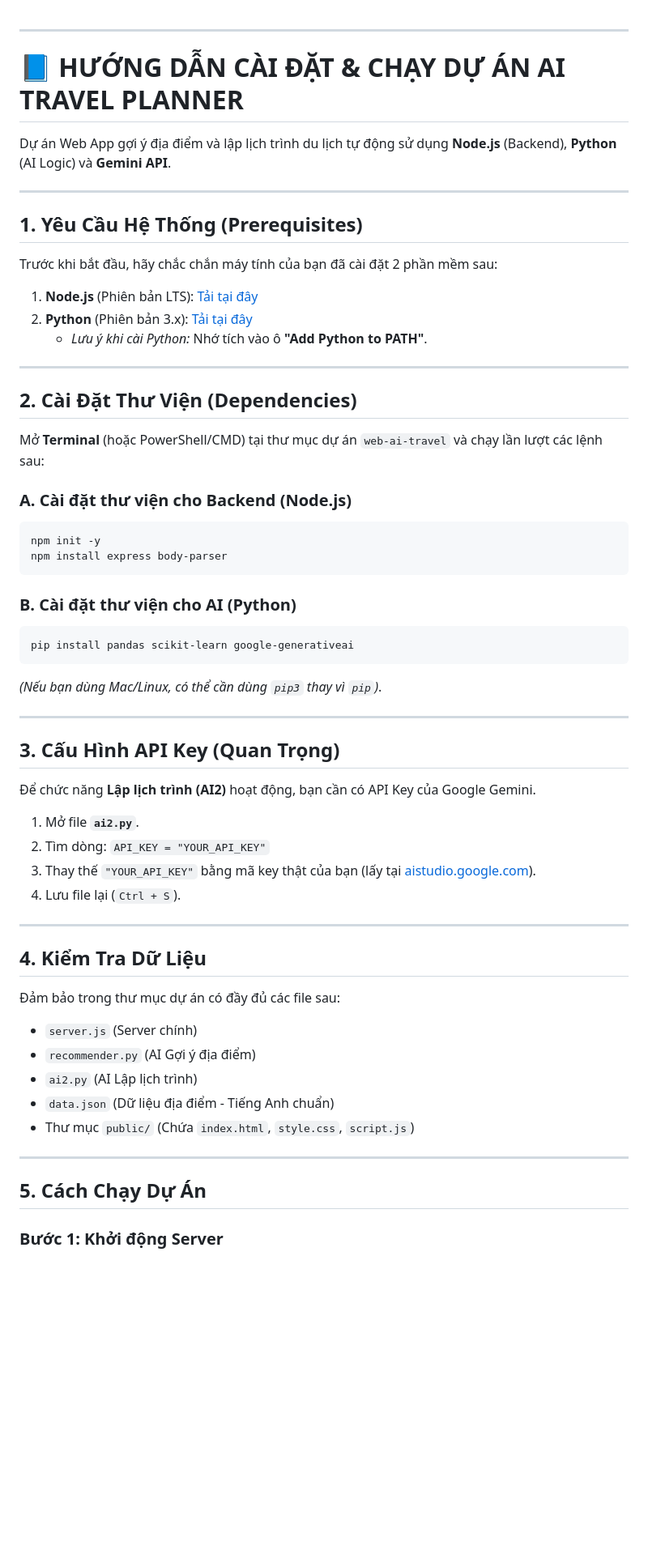
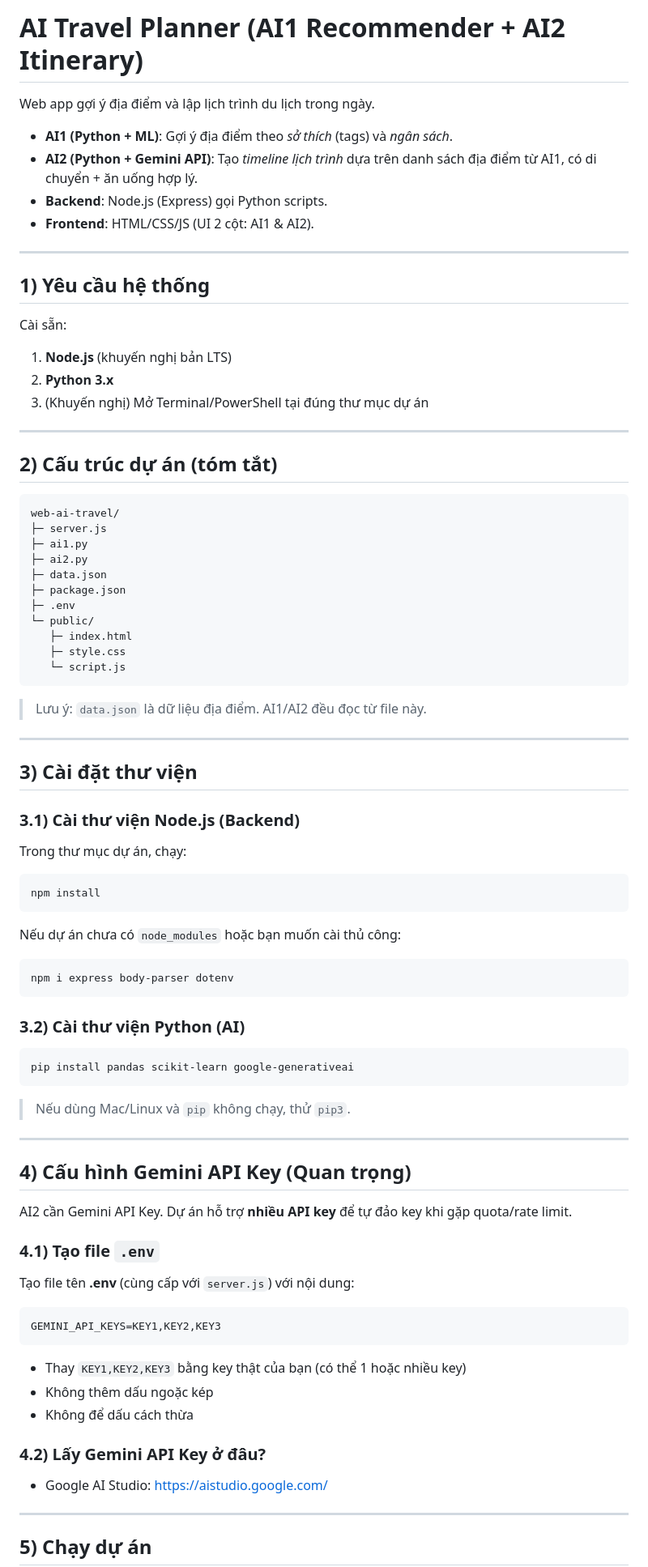
Before and after one commit to louis-creator/web-ai-travel, a Markdown page: README.md, the part around one of its changes. Shown at 81% size. Rendered like a GitHub page; blank space fills up the shorter version.

Commit message:
Revise README for clarity and completeness
Update README with project details and setup instructions.

````diff
--- a/README.md
+++ b/README.md
@@ -1,67 +1,91 @@
+# AI Travel Planner (AI1 Recommender + AI2 Itinerary)
 
------
+Web app gợi ý địa điểm và lập lịch trình du lịch trong ngày.
 
-# 📘 HƯỚNG DẪN CÀI ĐẶT & CHẠY DỰ ÁN AI TRAVEL PLANNER
+- **AI1 (Python + ML)**: Gợi ý địa điểm theo *sở thích* (tags) và *ngân sách*.
+- **AI2 (Python + Gemini API)**: Tạo *timeline lịch trình* dựa trên danh sách địa điểm từ AI1, có di chuyển + ăn uống hợp lý.
+- **Backend**: Node.js (Express) gọi Python scripts.
+- **Frontend**: HTML/CSS/JS (UI 2 cột: AI1 & AI2).
 
-Dự án Web App gợi ý địa điểm và lập lịch trình du lịch tự động sử dụng **Node.js** (Backend), **Python** (AI Logic) và **Gemini API**.
+---
 
------
+## 1) Yêu cầu hệ thống
 
-## 1\. Yêu Cầu Hệ Thống (Prerequisites)
+Cài sẵn:
 
-Trước khi bắt đầu, hãy chắc chắn máy tính của bạn đã cài đặt 2 phần mềm sau:
+1. **Node.js** (khuyến nghị bản LTS)
+2. **Python 3.x**
+3. (Khuyến nghị) Mở Terminal/PowerShell tại đúng thư mục dự án
 
-1.  **Node.js** (Phiên bản LTS): [Tải tại đây](https://nodejs.org/)
-2.  **Python** (Phiên bản 3.x): [Tải tại đây](https://www.python.org/)
-      * *Lưu ý khi cài Python:* Nhớ tích vào ô **"Add Python to PATH"**.
+---
 
------
+## 2) Cấu trúc dự án (tóm tắt)
 
-## 2\. Cài Đặt Thư Viện (Dependencies)
+```
+web-ai-travel/
+├─ server.js
+├─ ai1.py
+├─ ai2.py
+├─ data.json
+├─ package.json
+├─ .env
+└─ public/
+   ├─ index.html
+   ├─ style.css
+   └─ script.js
+```
 
-Mở **Terminal** (hoặc PowerShell/CMD) tại thư mục dự án `web-ai-travel` và chạy lần lượt các lệnh sau:
+> Lưu ý: `data.json` là dữ liệu địa điểm. AI1/AI2 đều đọc từ file này.
 
-### A. Cài đặt thư viện cho Backend (Node.js)
+---
+
+## 3) Cài đặt thư viện
+
+### 3.1) Cài thư viện Node.js (Backend)
+
+Trong thư mục dự án, chạy:
 
 ```bash
-npm init -y
-npm install express body-parser
+npm install
 ```
 
-### B. Cài đặt thư viện cho AI (Python)
+Nếu dự án chưa có `node_modules` hoặc bạn muốn cài thủ công:
+
+```bash
+npm i express body-parser dotenv
+```
+
+### 3.2) Cài thư viện Python (AI)
 
 ```bash
 pip install pandas scikit-learn google-generativeai
 ```
 
-*(Nếu bạn dùng Mac/Linux, có thể cần dùng `pip3` thay vì `pip`)*.
+> Nếu dùng Mac/Linux và `pip` không chạy, thử `pip3`.
 
------
+---
 
-## 3\. Cấu Hình API Key (Quan Trọng)
+## 4) Cấu hình Gemini API Key (Quan trọng)
 
-Để chức năng **Lập lịch trình (AI2)** hoạt động, bạn cần có API Key của Google Gemini.
+AI2 cần Gemini API Key. Dự án hỗ trợ **nhiều API key** để tự đảo key khi gặp quota/rate limit.
 
-1.  Mở file **`ai2.py`**.
-2.  Tìm dòng: `API_KEY = "YOUR_API_KEY"`
-3.  Thay thế `"YOUR_API_KEY"` bằng mã key thật của bạn (lấy tại [aistudio.google.com](https://aistudio.google.com/)).
-4.  Lưu file lại (`Ctrl + S`).
+### 4.1) Tạo file `.env`
 
------
+Tạo file tên **.env** (cùng cấp với `server.js`) với nội dung:
 
-## 4\. Kiểm Tra Dữ Liệu
+```env
+GEMINI_API_KEYS=KEY1,KEY2,KEY3
+```
 
-Đảm bảo trong thư mục dự án có đầy đủ các file sau:
+- Thay `KEY1,KEY2,KEY3` bằng key thật của bạn (có thể 1 hoặc nhiều key)
+- Không thêm dấu ngoặc kép
+- Không để dấu cách thừa
 
-  * `server.js` (Server chính)
-  * `recommender.py` (AI Gợi ý địa điểm)
-  * `ai2.py` (AI Lập lịch trình)
-  * `data.json` (Dữ liệu địa điểm - Tiếng Anh chuẩn)
-  * Thư mục `public/` (Chứa `index.html`, `style.css`, `script.js`)
+### 4.2) Lấy Gemini API Key ở đâu?
 
------
+- Google AI Studio: https://aistudio.google.com/
 
-## 5\. Cách Chạy Dự Án
+---
 
-### Bước 1: Khởi động Server
+## 5) Chạy dự án
 
````
Also changed, not shown: other parts of README.md (+71 -17 lines).
